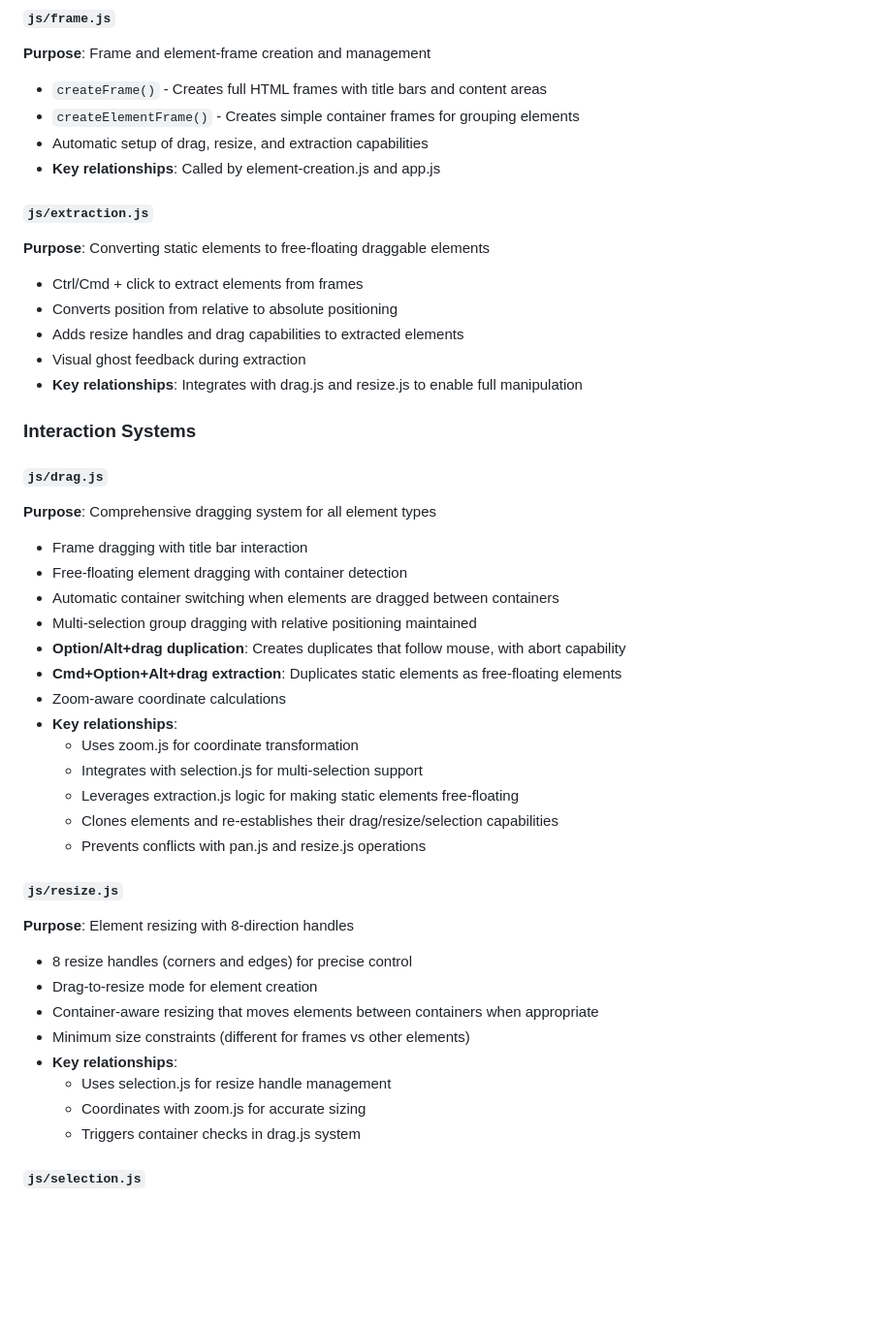
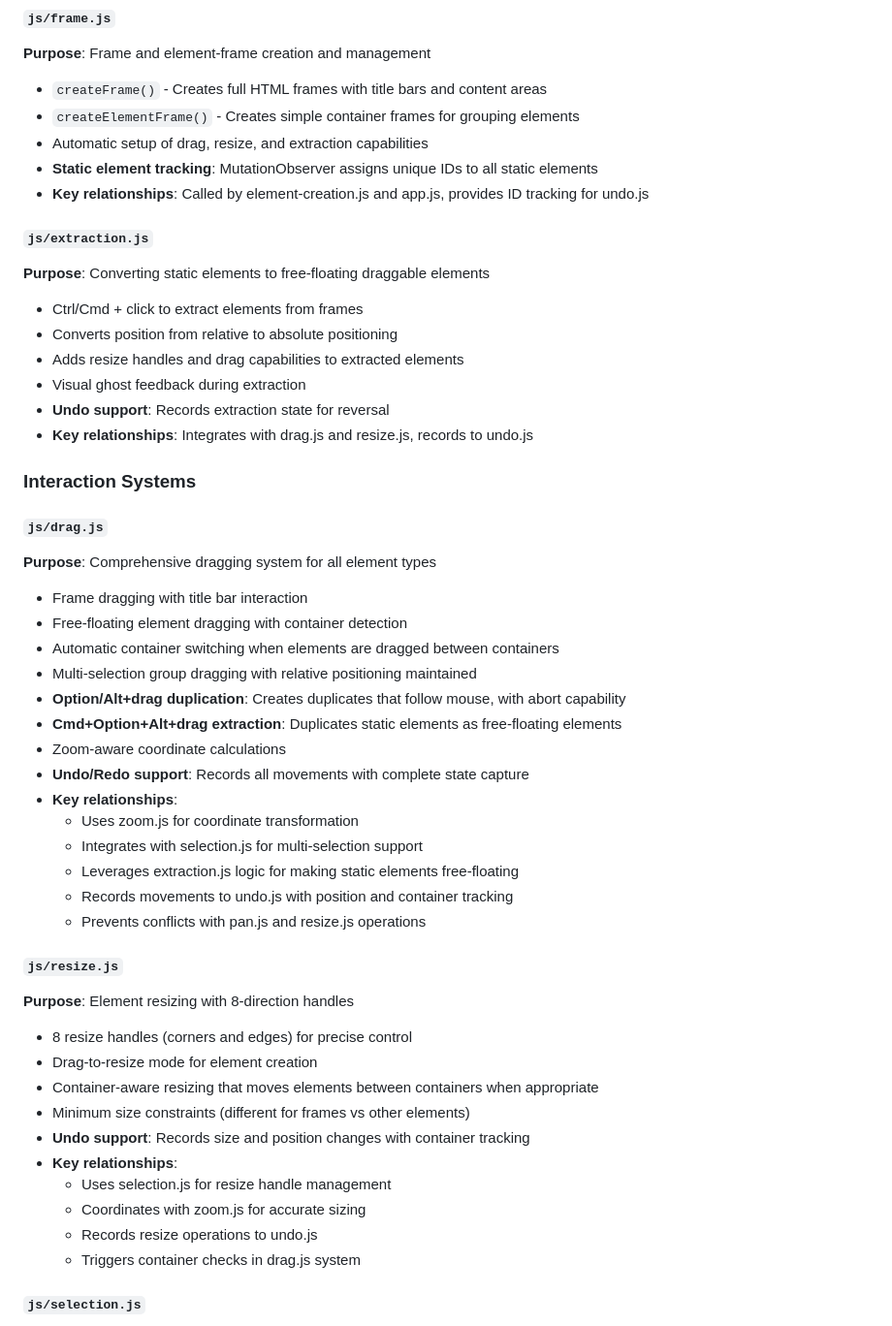
Before and after one commit to TroyRobinson/Canvas-Editor, a Markdown page: README.md, the part around the change printed below. Shown: that part at 97% size. Drawn GitHub-style; blank space fills up the shorter version.

```diff
--- a/README.md
+++ b/README.md
@@ -69,7 +69,8 @@ Comprehensive CSS styling defining:
 - `createFrame()` - Creates full HTML frames with title bars and content areas
 - `createElementFrame()` - Creates simple container frames for grouping elements
 - Automatic setup of drag, resize, and extraction capabilities
-- **Key relationships**: Called by element-creation.js and app.js
+- **Static element tracking**: MutationObserver assigns unique IDs to all static elements
+- **Key relationships**: Called by element-creation.js and app.js, provides ID tracking for undo.js
 
 #### `js/extraction.js`
 **Purpose**: Converting static elements to free-floating draggable elements
@@ -77,7 +78,8 @@ Comprehensive CSS styling defining:
 - Converts position from relative to absolute positioning
 - Adds resize handles and drag capabilities to extracted elements
 - Visual ghost feedback during extraction
-- **Key relationships**: Integrates with drag.js and resize.js to enable full manipulation
+- **Undo support**: Records extraction state for reversal
+- **Key relationships**: Integrates with drag.js and resize.js, records to undo.js
 
 ### Interaction Systems
 
@@ -90,11 +92,12 @@ Comprehensive CSS styling defining:
 - **Option/Alt+drag duplication**: Creates duplicates that follow mouse, with abort capability
 - **Cmd+Option+Alt+drag extraction**: Duplicates static elements as free-floating elements
 - Zoom-aware coordinate calculations
+- **Undo/Redo support**: Records all movements with complete state capture
 - **Key relationships**:
   - Uses zoom.js for coordinate transformation
   - Integrates with selection.js for multi-selection support
   - Leverages extraction.js logic for making static elements free-floating
-  - Clones elements and re-establishes their drag/resize/selection capabilities
+  - Records movements to undo.js with position and container tracking
   - Prevents conflicts with pan.js and resize.js operations
 
 #### `js/resize.js`
@@ -103,9 +106,11 @@ Comprehensive CSS styling defining:
 - Drag-to-resize mode for element creation
 - Container-aware resizing that moves elements between containers when appropriate
 - Minimum size constraints (different for frames vs other elements)
+- **Undo support**: Records size and position changes with container tracking
 - **Key relationships**:
   - Uses selection.js for resize handle management
   - Coordinates with zoom.js for accurate sizing
+  - Records resize operations to undo.js
   - Triggers container checks in drag.js system
 
 #### `js/selection.js`
```
Also changed, not shown: other parts of README.md (+41 -1 lines).
